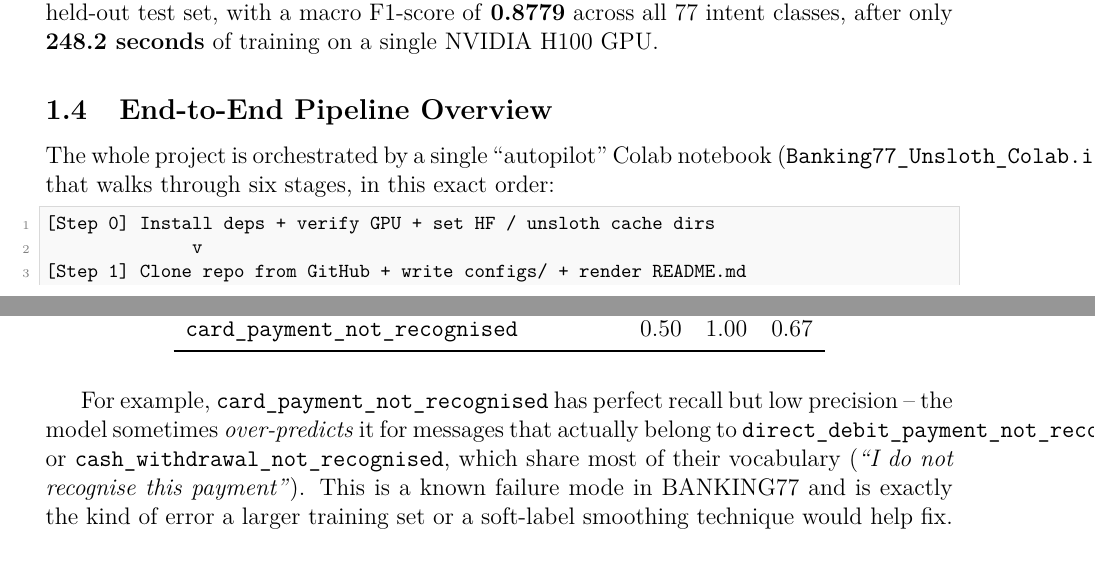
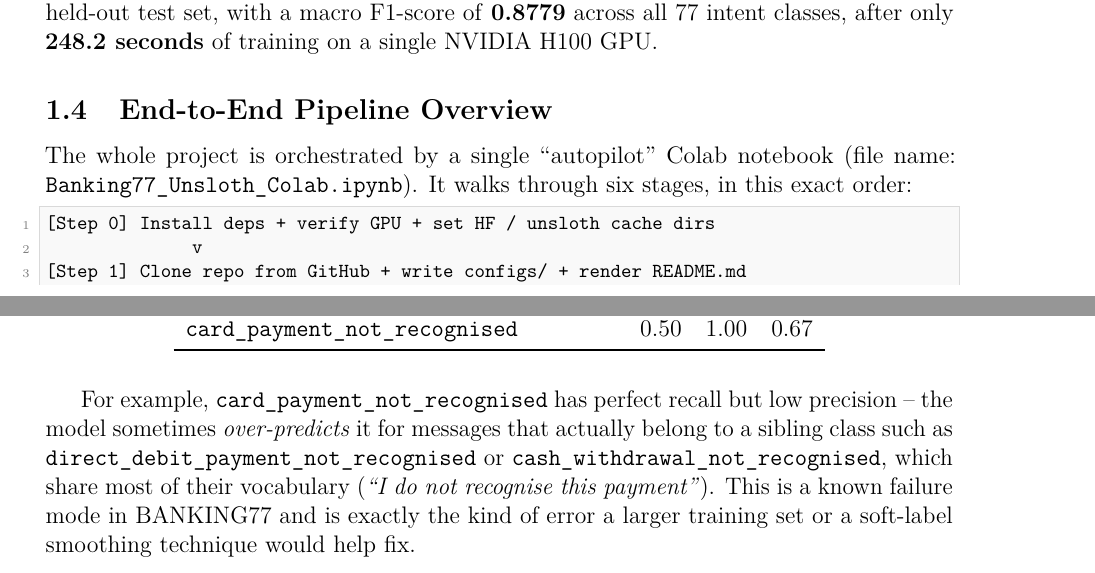
Before and after one commit to ledinhminhquan/banking-intent-unsloth, a LaTeX document (Report_Lab02.tex): two parts of pages 3 and 12 of 21, joined at a grey line, cut so that both start at the same text. Compiled offline with pdfLaTeX.

Commit message:
Fix Report PDF overflow: add microtype + sloppy, remove multicols, allowbreak in long underscored names
Made-with: Cursor

```diff
--- a/Report_Lab02.tex
+++ b/Report_Lab02.tex
@@ -35,6 +35,9 @@
 \usepackage{hyperref}
 \hypersetup{colorlinks=true, linkcolor=blue, citecolor=blue, urlcolor=blue,
             breaklinks=true}
+
+% ---- Better typesetting + flexible line breaking for long monospace strings ----
+\usepackage{microtype}
 
 % ---- Code listings ----
 \usepackage{listings}
@@ -161,8 +168,9 @@ of training on a single NVIDIA H100 GPU.
 \subsection{End-to-End Pipeline Overview}
 
 The whole project is orchestrated by a single ``autopilot'' Colab notebook
-(\texttt{Banking77\_Unsloth\_Colab.ipynb}) that walks through six stages, in
-this exact order:
+(file name:
+\texttt{Banking77\_\allowbreak Unsloth\_\allowbreak Colab.ipynb}).
+It walks through six stages, in this exact order:
 
 \begin{lstlisting}[language={},caption={High-level pipeline (notebook stages and what each one produces).}]
 [Step 0] Install deps + verify GPU + set HF / unsloth cache dirs
@@ -498,13 +505,14 @@ intents:
     \end{tabular}
 \end{table}
 
-For example, \texttt{card\_payment\_not\_recognised} has perfect recall but
-low precision -- the model sometimes \textit{over-predicts} it for messages
-that actually belong to \texttt{direct\_debit\_payment\_not\_recognised} or
-\texttt{cash\_withdrawal\_not\_recognised}, which share most of their
-vocabulary (\textit{``I do not recognise this payment''}). This is a known
-failure mode in BANKING77 and is exactly the kind of error a larger training
-set or a soft-label smoothing technique would help fix.
+For example, \texttt{card\_payment\_\allowbreak not\_recognised} has perfect
+recall but low precision -- the model sometimes \textit{over-predicts} it for
+messages that actually belong to a sibling class such as
+\texttt{direct\_debit\_\allowbreak payment\_not\_recognised} or
+\texttt{cash\_withdrawal\_\allowbreak not\_recognised}, which share most of
+their vocabulary (\textit{``I do not recognise this payment''}). This is a
+known failure mode in BANKING77 and is exactly the kind of error a larger
+training set or a soft-label smoothing technique would help fix.
 
 \subsection{Example Predictions from the Notebook Demo}
 
```
Also changed, not shown: Report_Lab02.tex (13 more changed lines).
